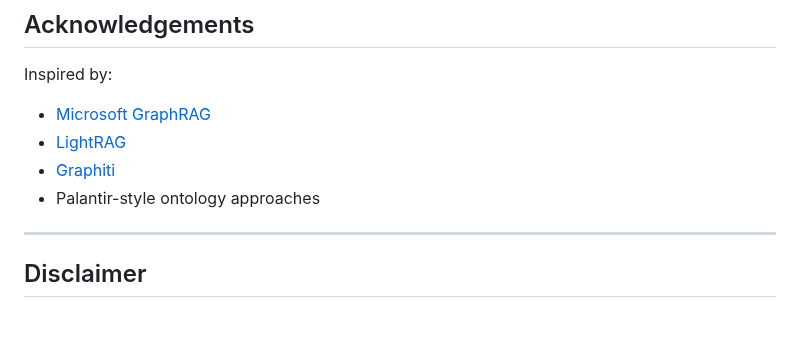
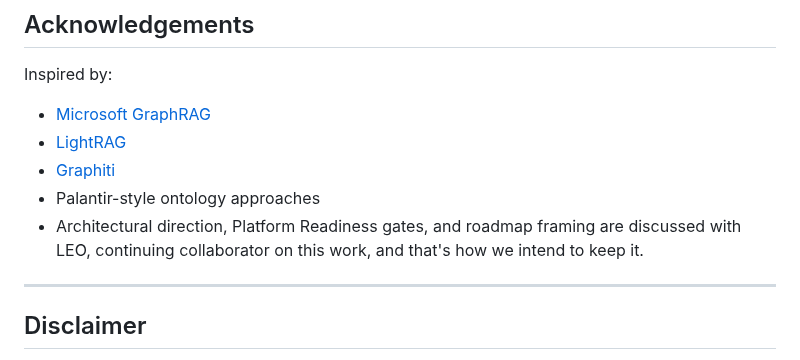
Before and after one commit to 222315AIS/James-RAG-Evol, a Markdown page: README.md, the part around the change. GitHub-like rendering; blank space fills up the shorter version.

Commit message:
Update README.md (#346)
* Update README.md

Hi I'm LEO

* Update project title and roadmap mention

Removed 'with LEO' from project title and added mention of LEO in roadmap discussion.

* Update README.md

continuing on this work

---------

Co-authored-by: Hashevolution <115533813+Hashevolution@users.noreply.github.com>

```diff
--- a/README.md
+++ b/README.md
@@ -204,6 +204,7 @@ Inspired by:
 - [LightRAG](https://github.com/HKUDS/LightRAG)
 - [Graphiti](https://github.com/getzep/graphiti)
 - Palantir-style ontology approaches
+- Architectural direction, Platform Readiness gates, and roadmap framing are discussed with LEO, continuing collaborator on this work, and that's how we intend to keep it.
 
 ---
 
```
